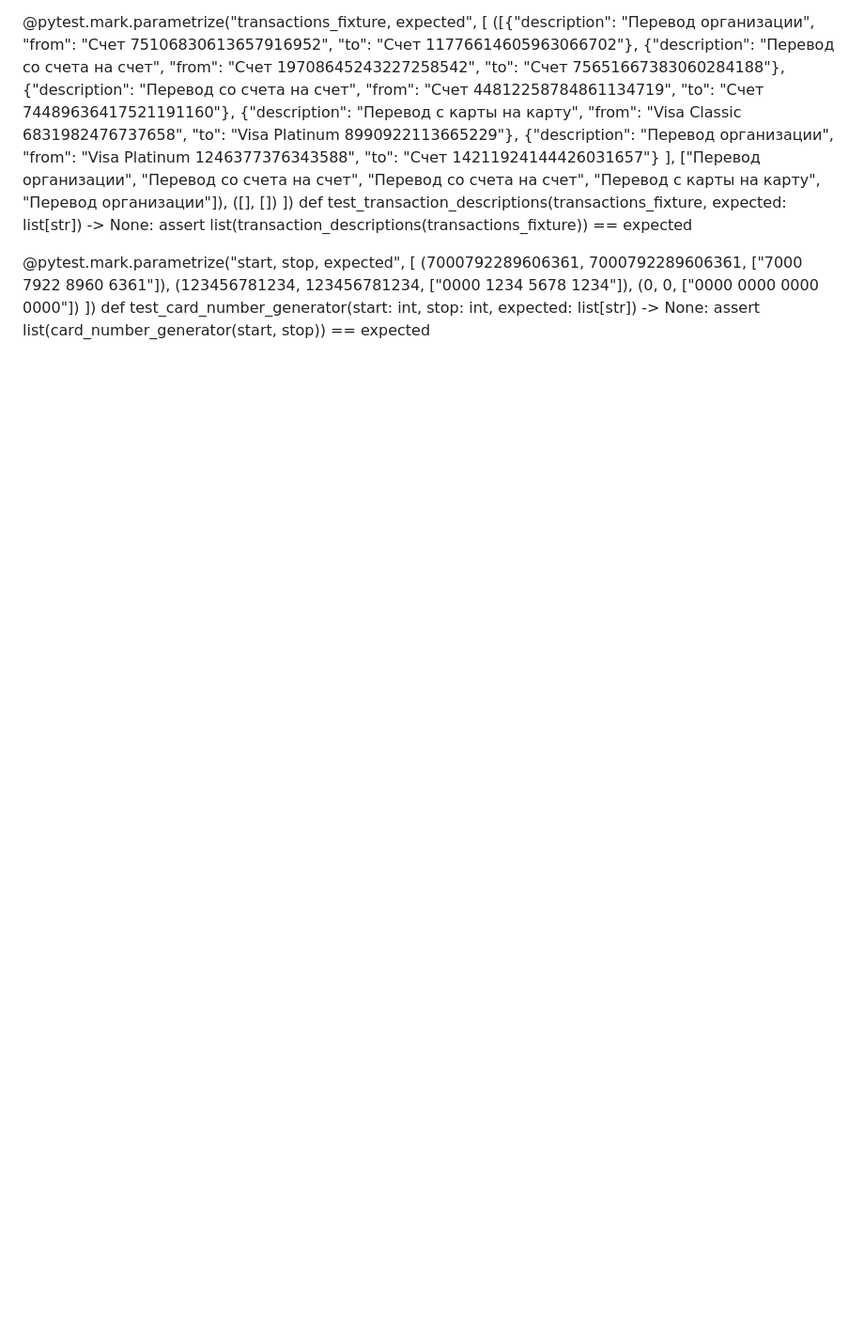
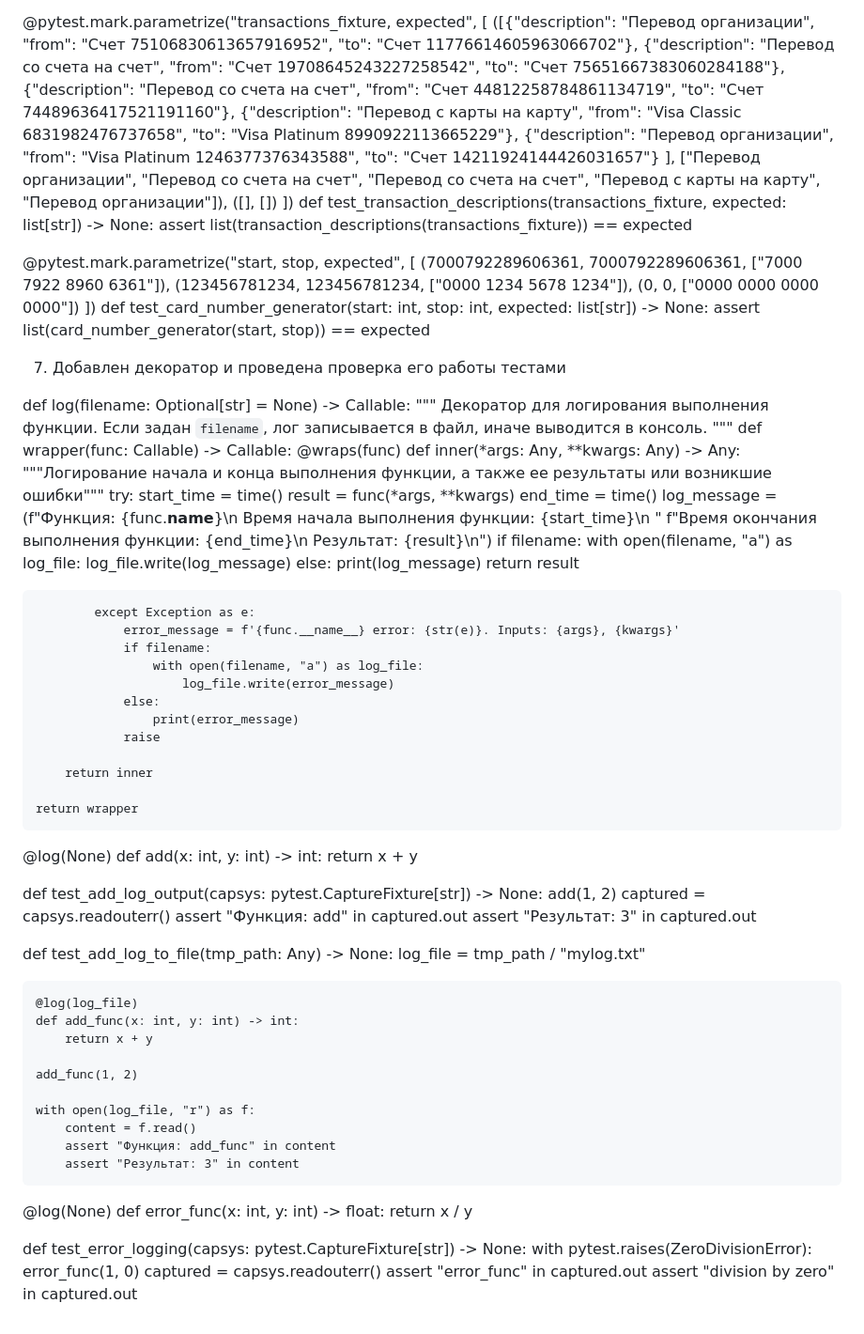
Before and after one commit to ksucha1894-gif/dz_project, a Markdown page: README.md, the part around the change. Shown: that part at 94% size. GitHub-like rendering; blank space fills up the shorter version.

Commit message:
init tests_1.4.5

```diff
--- a/README.md
+++ b/README.md
@@ -276,3 +276,79 @@ def test_transaction_descriptions(transactions_fixture, expected: list[str]) ->
 ])
 def test_card_number_generator(start: int, stop: int, expected: list[str]) -> None:
     assert list(card_number_generator(start, stop)) == expected
+
+7. Добавлен декоратор и проведена проверка его работы тестами
+
+def log(filename: Optional[str] = None) -> Callable:
+    """
+    Декоратор для логирования выполнения функции.
+    Если задан `filename`, лог записывается в файл, иначе выводится в консоль.
+    """
+    def wrapper(func: Callable) -> Callable:
+        @wraps(func)
+        def inner(*args: Any, **kwargs: Any) -> Any:
+            """Логирование начала и конца выполнения функции, а также ее результаты или возникшие ошибки"""
+            try:
+                start_time = time()
+                result = func(*args, **kwargs)
+                end_time = time()
+                log_message = (f"Функция: {func.__name__}\n Время начала выполнения функции: {start_time}\n "
+                               f"Время окончания выполнения функции: {end_time}\n Результат: {result}\n")
+                if filename:
+                    with open(filename, "a") as log_file:
+                        log_file.write(log_message)
+                else:
+                    print(log_message)
+                return result
+
+            except Exception as e:
+                error_message = f'{func.__name__} error: {str(e)}. Inputs: {args}, {kwargs}'
+                if filename:
+                    with open(filename, "a") as log_file:
+                        log_file.write(error_message)
+                else:
+                    print(error_message)
+                raise
+
+        return inner
+
+    return wrapper
+
+@log(None)
+def add(x: int, y: int) -> int:
+    return x + y
+
+
+def test_add_log_output(capsys: pytest.CaptureFixture[str]) -> None:
+    add(1, 2)
+    captured = capsys.readouterr()
+    assert "Функция: add" in captured.out
+    assert "Результат: 3" in captured.out
+
+
+def test_add_log_to_file(tmp_path: Any) -> None:
+    log_file = tmp_path / "mylog.txt"
+
+    @log(log_file)
+    def add_func(x: int, y: int) -> int:
+        return x + y
+
+    add_func(1, 2)
+
+    with open(log_file, "r") as f:
+        content = f.read()
+        assert "Функция: add_func" in content
+        assert "Результат: 3" in content
+
+
+@log(None)
+def error_func(x: int, y: int) -> float:
+    return x / y
+
+
+def test_error_logging(capsys: pytest.CaptureFixture[str]) -> None:
+    with pytest.raises(ZeroDivisionError):
+        error_func(1, 0)
+    captured = capsys.readouterr()
+    assert "error_func" in captured.out
+    assert "division by zero" in captured.out
```
